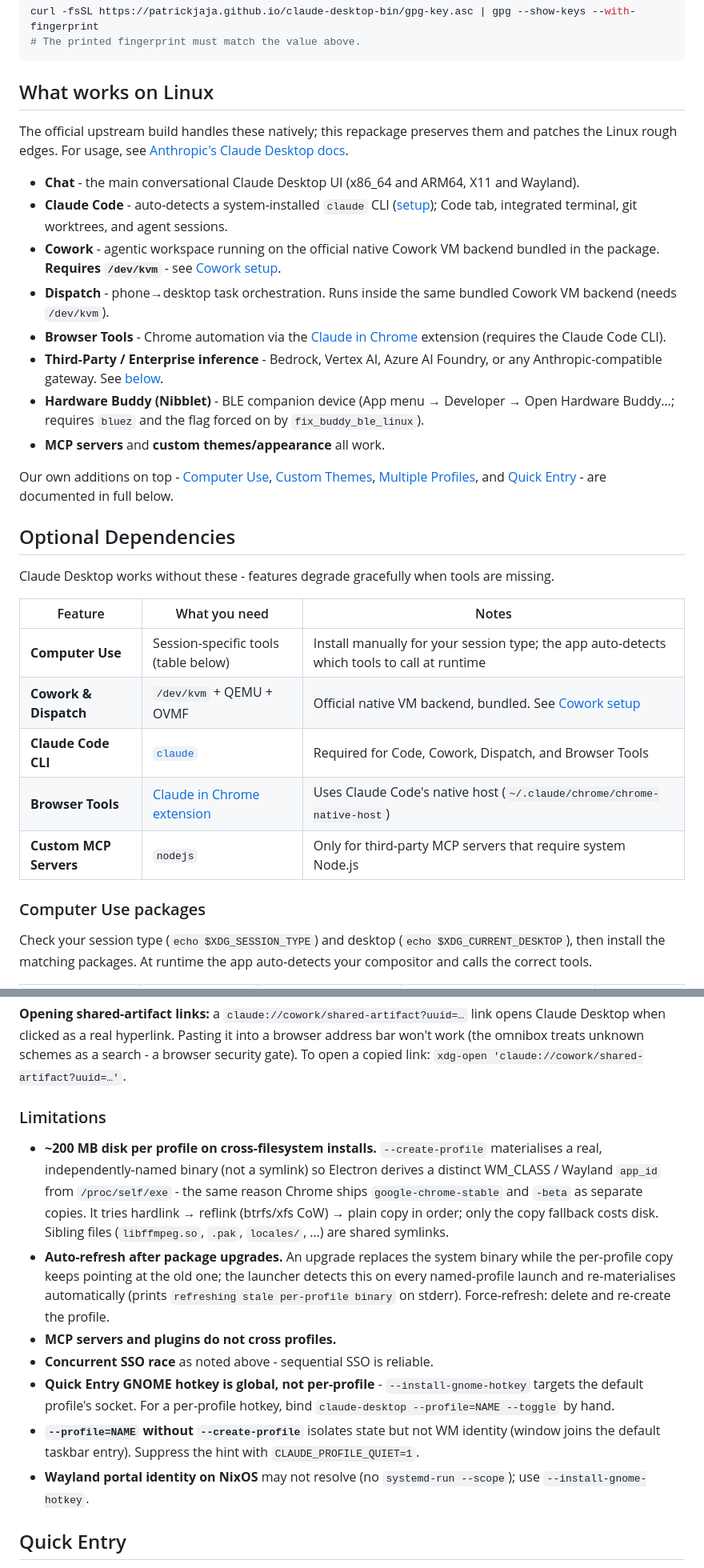
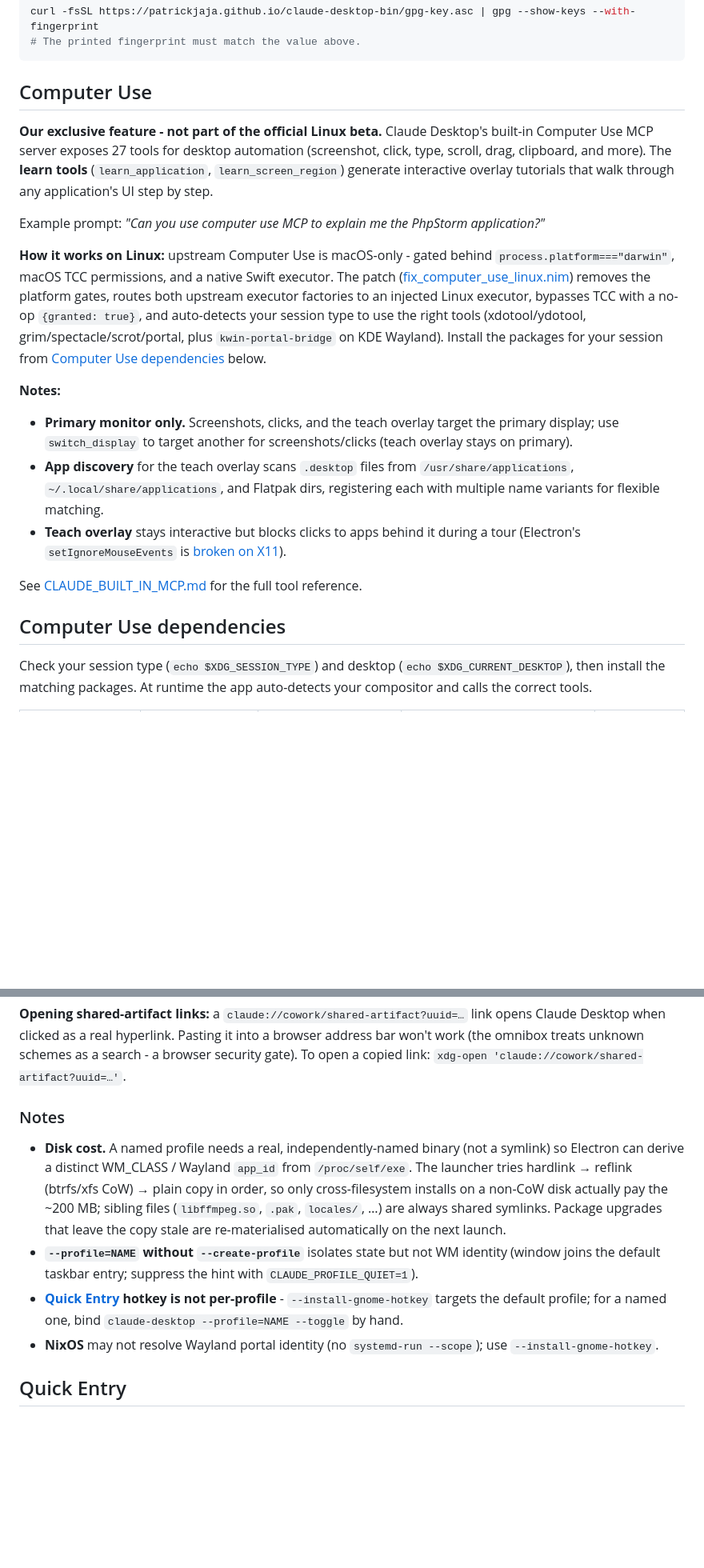
Before and after one commit to patrickjaja/claude-desktop-bin, a Markdown page: README.md, 2 parts joined by grey strips. Shown at 80% size. Rendered like a GitHub page; blank space fills up the shorter version.

````diff
--- a/README.md
+++ b/README.md
@@ -169,34 +169,22 @@ curl -fsSL https://patrickjaja.github.io/claude-desktop-bin/gpg-key.asc | gpg --
 # The printed fingerprint must match the value above.
 ```
 
-## What works on Linux
+## Computer Use
 
-The official upstream build handles these natively; this repackage preserves them and patches the Linux rough edges. For usage, see [Anthropic's Claude Desktop docs](https://code.claude.com/docs/en/desktop-linux).
+**Our exclusive feature - not part of the official Linux beta.** Claude Desktop's built-in Computer Use MCP server exposes 27 tools for desktop automation (screenshot, click, type, scroll, drag, clipboard, and more). The **learn tools** (`learn_application`, `learn_screen_region`) generate interactive overlay tutorials that walk through any application's UI step by step.
 
-- **Chat** - the main conversational Claude Desktop UI (x86_64 and ARM64, X11 and Wayland).
-- **Claude Code** - auto-detects a system-installed `claude` CLI ([setup](https://code.claude.com/docs/en/setup)); Code tab, integrated terminal, git worktrees, and agent sessions.
-- **Cowork** - agentic workspace running on the official native Cowork VM backend bundled in the package. **Requires `/dev/kvm`** - see [Cowork setup](#cowork-setup-needs-devkvm).
-- **Dispatch** - phone→desktop task orchestration. Runs inside the same bundled Cowork VM backend (needs `/dev/kvm`).
-- **Browser Tools** - Chrome automation via the [Claude in Chrome](https://chromewebstore.google.com/detail/claude-code/fcoeoabgfenejglbffodgkkbkcdhcgfn) extension (requires the Claude Code CLI).
-- **Third-Party / Enterprise inference** - Bedrock, Vertex AI, Azure AI Foundry, or any Anthropic-compatible gateway. See [below](#third-party--enterprise-inference).
-- **Hardware Buddy (Nibblet)** - BLE companion device (App menu → Developer → Open Hardware Buddy…; requires `bluez` and the flag forced on by `fix_buddy_ble_linux`).
-- **MCP servers** and **custom themes/appearance** all work.
+Example prompt: *"Can you use computer use MCP to explain me the PhpStorm application?"*
 
-Our own additions on top - [Computer Use](#computer-use), [Custom Themes](#custom-themes), [Multiple Profiles](#multiple-profiles), and [Quick Entry](#quick-entry) - are documented in full below.
+**How it works on Linux:** upstream Computer Use is macOS-only - gated behind `process.platform==="darwin"`, macOS TCC permissions, and a native Swift executor. The patch ([fix_computer_use_linux.nim](patches/fix_computer_use_linux.nim)) removes the platform gates, routes both upstream executor factories to an injected Linux executor, bypasses TCC with a no-op `{granted: true}`, and auto-detects your session type to use the right tools (xdotool/ydotool, grim/spectacle/scrot/portal, plus `kwin-portal-bridge` on KDE Wayland). Install the packages for your session from [Computer Use dependencies](#computer-use-dependencies) below.
 
-## Optional Dependencies
+**Notes:**
+- **Primary monitor only.** Screenshots, clicks, and the teach overlay target the primary display; use `switch_display` to target another for screenshots/clicks (teach overlay stays on primary).
+- **App discovery** for the teach overlay scans `.desktop` files from `/usr/share/applications`, `~/.local/share/applications`, and Flatpak dirs, registering each with multiple name variants for flexible matching.
+- **Teach overlay** stays interactive but blocks clicks to apps behind it during a tour (Electron's `setIgnoreMouseEvents` is [broken on X11](https://github.com/electron/electron/issues/16777)).
 
-Claude Desktop works without these - features degrade gracefully when tools are missing.
+See [CLAUDE_BUILT_IN_MCP.md](baseline/CLAUDE_BUILT_IN_MCP.md#14-computer-use) for the full tool reference.
 
-| Feature | What you need | Notes |
-|---------|---------------|-------|
-| **Computer Use** | Session-specific tools (table below) | Install manually for your session type; the app auto-detects which tools to call at runtime |
-| **Cowork & Dispatch** | `/dev/kvm` + QEMU + OVMF | Official native VM backend, bundled. See [Cowork setup](#cowork-setup-needs-devkvm) |
-| **Claude Code CLI** | [`claude`](https://code.claude.com/docs/en/setup) | Required for Code, Cowork, Dispatch, and Browser Tools |
-| **Browser Tools** | [Claude in Chrome extension](https://chromewebstore.google.com/detail/claude-code/fcoeoabgfenejglbffodgkkbkcdhcgfn) | Uses Claude Code's native host (`~/.claude/chrome/chrome-native-host`) |
-| **Custom MCP Servers** | `nodejs` | Only for third-party MCP servers that require system Node.js |
-
-### Computer Use packages
+## Computer Use dependencies
 
 Check your session type (`echo $XDG_SESSION_TYPE`) and desktop (`echo $XDG_CURRENT_DESKTOP`), then install the matching packages. At runtime the app auto-detects your compositor and calls the correct tools.
 
@@ -332,15 +305,12 @@ Sequential SSO into any number of profiles is reliable. Two edge cases misroute
 
 **Opening shared-artifact links:** a `claude://cowork/shared-artifact?uuid=…` link opens Claude Desktop when clicked as a real hyperlink. Pasting it into a browser address bar won't work (the omnibox treats unknown schemes as a search - a browser security gate). To open a copied link: `xdg-open 'claude://cowork/shared-artifact?uuid=…'`.
 
-### Limitations
+### Notes
 
-- **~200 MB disk per profile on cross-filesystem installs.** `--create-profile` materialises a real, independently-named binary (not a symlink) so Electron derives a distinct WM_CLASS / Wayland `app_id` from `/proc/self/exe` - the same reason Chrome ships `google-chrome-stable` and `-beta` as separate copies. It tries hardlink → reflink (btrfs/xfs CoW) → plain copy in order; only the copy fallback costs disk. Sibling files (`libffmpeg.so`, `.pak`, `locales/`, …) are shared symlinks.
-- **Auto-refresh after package upgrades.** An upgrade replaces the system binary while the per-profile copy keeps pointing at the old one; the launcher detects this on every named-profile launch and re-materialises automatically (prints `refreshing stale per-profile binary` on stderr). Force-refresh: delete and re-create the profile.
-- **MCP servers and plugins do not cross profiles.**
-- **Concurrent SSO race** as noted above - sequential SSO is reliable.
-- **Quick Entry GNOME hotkey is global, not per-profile** - `--install-gnome-hotkey` targets the default profile's socket. For a per-profile hotkey, bind `claude-desktop --profile=NAME --toggle` by hand.
-- **`--profile=NAME` without `--create-profile`** isolates state but not WM identity (window joins the default taskbar entry). Suppress the hint with `CLAUDE_PROFILE_QUIET=1`.
-- **Wayland portal identity on NixOS** may not resolve (no `systemd-run --scope`); use `--install-gnome-hotkey`.
+- **Disk cost.** A named profile needs a real, independently-named binary (not a symlink) so Electron can derive a distinct WM_CLASS / Wayland `app_id` from `/proc/self/exe`. The launcher tries hardlink → reflink (btrfs/xfs CoW) → plain copy in order, so only cross-filesystem installs on a non-CoW disk actually pay the ~200 MB; sibling files (`libffmpeg.so`, `.pak`, `locales/`, …) are always shared symlinks. Package upgrades that leave the copy stale are re-materialised automatically on the next launch.
+- **`--profile=NAME` without `--create-profile`** isolates state but not WM identity (window joins the default taskbar entry; suppress the hint with `CLAUDE_PROFILE_QUIET=1`).
+- **[Quick Entry](#quick-entry) hotkey is not per-profile** - `--install-gnome-hotkey` targets the default profile; for a named one, bind `claude-desktop --profile=NAME --toggle` by hand.
+- **NixOS** may not resolve Wayland portal identity (no `systemd-run --scope`); use `--install-gnome-hotkey`.
 
 ## Quick Entry
 
````
Also changed, not shown: other parts of README.md (+22 -20 lines).
